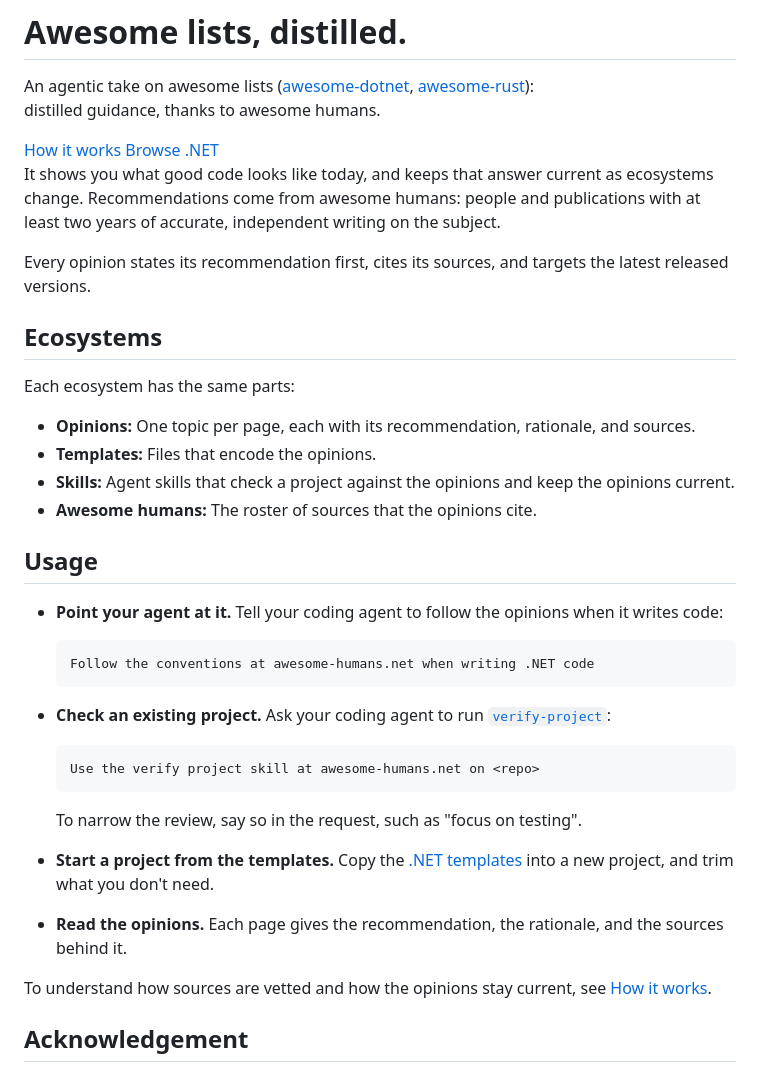
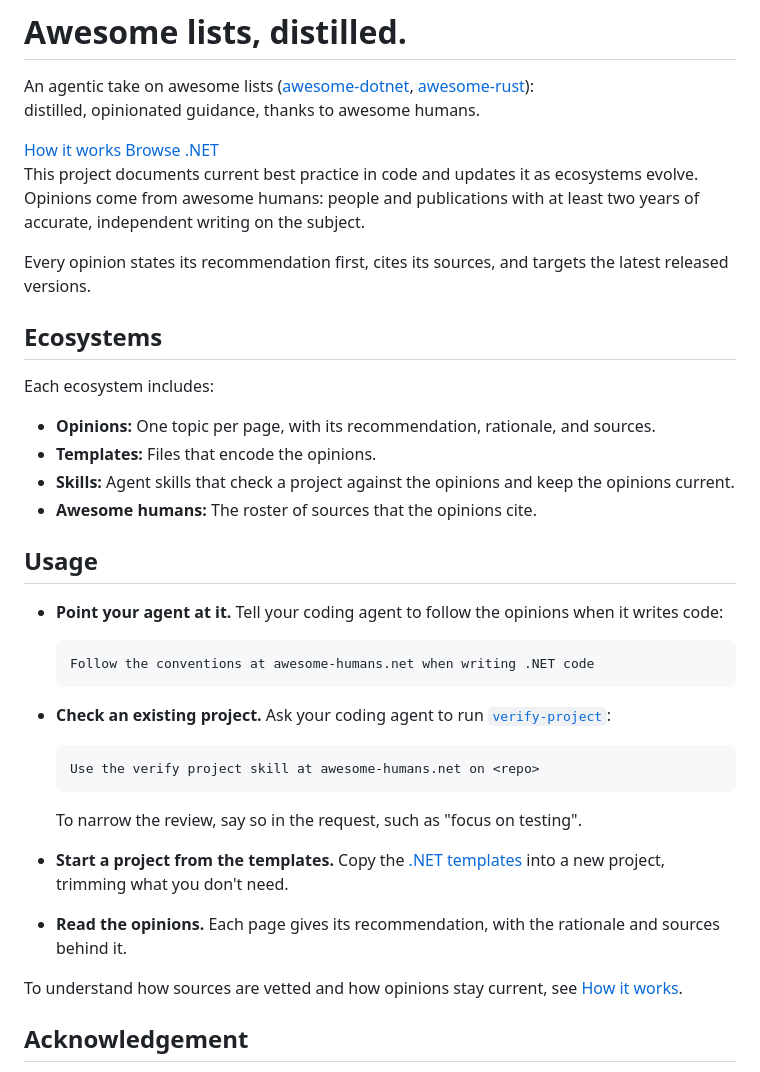
Before and after one commit to awesome-humans/website, a Markdown page: pages/index.md, the part around the change. Drawn GitHub-style.

Commit message:
docs: tidy the home page wording

````diff
--- a/pages/index.md
+++ b/pages/index.md
@@ -7,7 +7,7 @@
 # Awesome lists, distilled.
 
 An agentic take on awesome lists ([awesome-dotnet](https://github.com/quozd/awesome-dotnet), [awesome-rust](https://github.com/rust-unofficial/awesome-rust)):<br>
-distilled guidance, thanks to awesome humans.
+distilled, opinionated guidance, thanks to awesome humans.
 
 <div class="ah-row">
 <a class="ah-btn" href="how-it-works/">How it works</a>
@@ -16,7 +16,7 @@ distilled guidance, thanks to awesome humans.
 
 </section>
 
-It shows you what good code looks like today, and keeps that answer current as ecosystems change. Recommendations come from awesome humans: people and publications with at least two years of accurate, independent writing on the subject.
+This project documents current best practice in code and updates it as ecosystems evolve. Opinions come from awesome humans: people and publications with at least two years of accurate, independent writing on the subject.
 
 Every opinion states its recommendation first, cites its sources, and targets the latest released versions.
 
@@ -24,9 +24,9 @@ Every opinion states its recommendation first, cites its sources, and targets th
 
 <!-- ecosystem-cards -->
 
-Each ecosystem has the same parts:
+Each ecosystem includes:
 
-- **Opinions:** One topic per page, each with its recommendation, rationale, and sources.
+- **Opinions:** One topic per page, with its recommendation, rationale, and sources.
 - **Templates:** Files that encode the opinions.
 - **Skills:** Agent skills that check a project against the opinions and keep the opinions current.
 - **Awesome humans:** The roster of sources that the opinions cite.
@@ -35,23 +35,23 @@ Each ecosystem has the same parts:
 
 - **Point your agent at it.** Tell your coding agent to follow the opinions when it writes code:
 
-  ```text title="Prompt"
+  ```text
   Follow the conventions at awesome-humans.net when writing .NET code
   ```
 
 - **Check an existing project.** Ask your coding agent to run [`verify-project`](dotnet/skills/verify-project.md):
 
-  ```text title="Prompt"
+  ```text
   Use the verify project skill at awesome-humans.net on <repo>
   ```
 
   To narrow the review, say so in the request, such as "focus on testing".
 
-- **Start a project from the templates.** Copy the [.NET templates](dotnet/templates/index.md) into a new project, and trim what you don't need.
+- **Start a project from the templates.** Copy the [.NET templates](dotnet/templates/index.md) into a new project, trimming what you don't need.
 
-- **Read the opinions.** Each page gives the recommendation, the rationale, and the sources behind it.
+- **Read the opinions.** Each page gives its recommendation, with the rationale and sources behind it.
 
-To understand how sources are vetted and how the opinions stay current, see [How it works](how-it-works.md).
+To understand how sources are vetted and how opinions stay current, see [How it works](how-it-works.md).
 
 ## Acknowledgement
 
````
